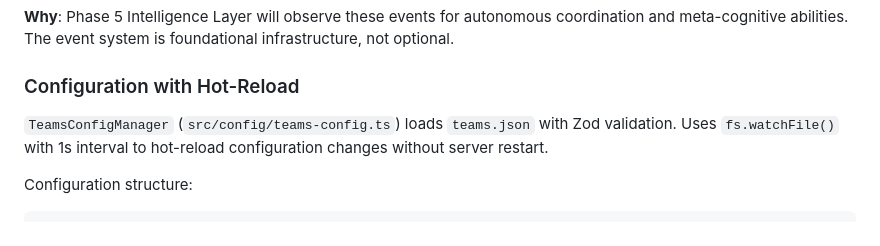
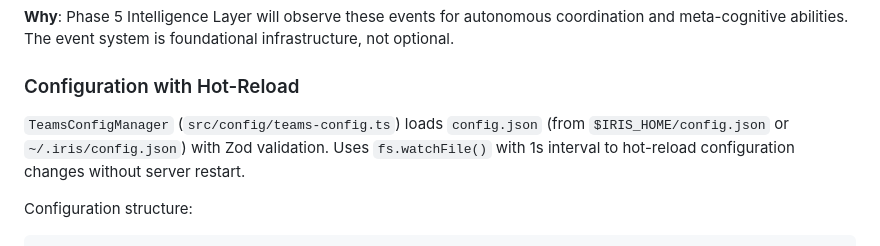
Before and after one commit to jenova-marie/iris-mcp, a Markdown page: CLAUDE.md, the part around the change. Drawn GitHub-style.

Commit message:
docs: update CLAUDE.md for new configuration system
Updates project documentation to reflect the new IRIS_HOME-based
configuration system and config.json naming.

Changes:
- Update configuration section to reference config.json
- Document $IRIS_HOME environment variable usage
- Explain default location at ~/.iris/config.json
- Update path references throughout documentation

🤖 Generated with [Claude Code](https://claude.com/claude-code)

Co-Authored-By: Claude <noreply@anthropic.com>

````diff
--- a/CLAUDE.md
+++ b/CLAUDE.md
@@ -82,7 +82,7 @@ Both `ClaudeProcess` and `ClaudeProcessPool` extend `EventEmitter` and emit even
 
 ### Configuration with Hot-Reload
 
-`TeamsConfigManager` (`src/config/teams-config.ts`) loads `teams.json` with Zod validation. Uses `fs.watchFile()` with 1s interval to hot-reload configuration changes without server restart.
+`TeamsConfigManager` (`src/config/teams-config.ts`) loads `config.json` (from `$IRIS_HOME/config.json` or `~/.iris/config.json`) with Zod validation. Uses `fs.watchFile()` with 1s interval to hot-reload configuration changes without server restart.
 
 Configuration structure:
 ```typescript
````
